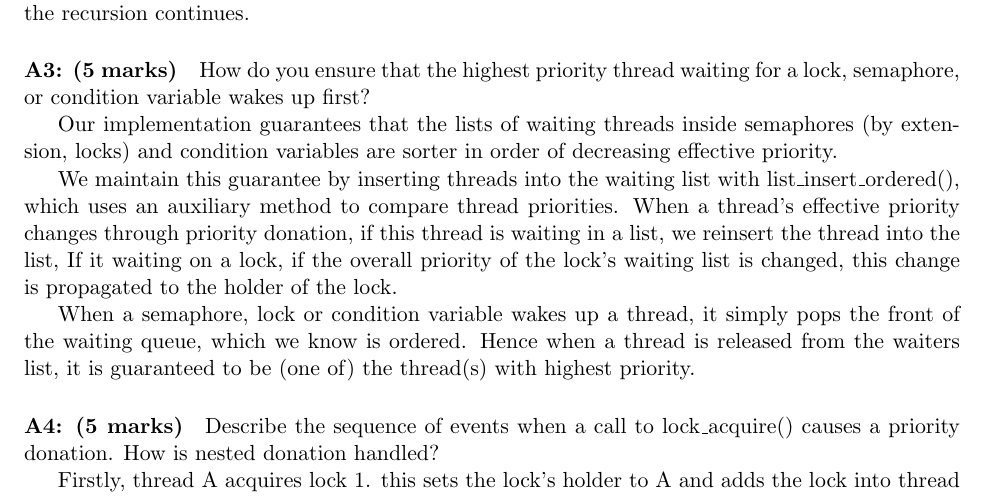
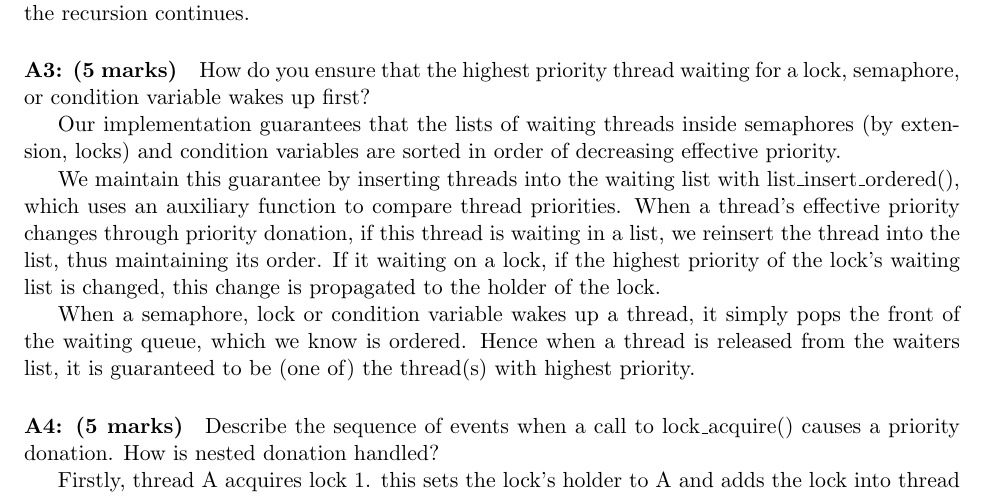
Before and after one commit to louisch/pintos_03, a LaTeX document (doc/task1_design_doc/task1_design_document.tex, which reads doc/task1_design_doc/task1b_priority_scheduling.tex): part of page 3 of 7, cut so that both start at the same text. Compiled offline with pdfLaTeX.

Commit message:
A3: Fixed a few typos and changed a few words

```diff
--- a/doc/task1_design_doc/task1b_priority_scheduling.tex
+++ b/doc/task1_design_doc/task1b_priority_scheduling.tex
@@ -52,13 +52,12 @@ In the case of a lock, the waiting list is reordered like it is for semaphores,
 \paragraph{A3: (5 marks)}
 How do you ensure that the highest priority thread waiting for a lock, semaphore, or condition variable wakes up first?
 
-Our implementation guarantees that the lists of waiting threads inside semaphores (by extension, locks) and condition variables are sorter in order of decreasing effective priority.
+Our implementation guarantees that the lists of waiting threads inside semaphores (by extension, locks) and condition variables are sorted in order of decreasing effective priority.
 
-We maintain this guarantee by inserting threads into the waiting list with list\_insert\_ordered(), which uses an auxiliary method to compare thread priorities.
-When a thread's effective priority changes through priority donation, if this thread is waiting in a list, we reinsert the thread into the list, If it waiting on a lock, if the overall priority of the lock's waiting list is changed, this change is propagated to the holder of the lock.
+We maintain this guarantee by inserting threads into the waiting list with list\_insert\_ordered(), which uses an auxiliary function to compare thread priorities.
+When a thread's effective priority changes through priority donation, if this thread is waiting in a list, we reinsert the thread into the list, thus maintaining its order. If it waiting on a lock, if the highest priority of the lock's waiting list is changed, this change is propagated to the holder of the lock.
 
 When a semaphore, lock or condition variable wakes up a thread, it simply pops the front of the waiting queue, which we know is ordered. Hence when a thread is released from the waiters list, it is guaranteed to be (one of) the thread(s) with highest priority.
-
 
 \paragraph{A4: (5 marks)}
 Describe the sequence of events when a call to lock\_acquire() causes a priority donation.  How is nested donation handled?
```
